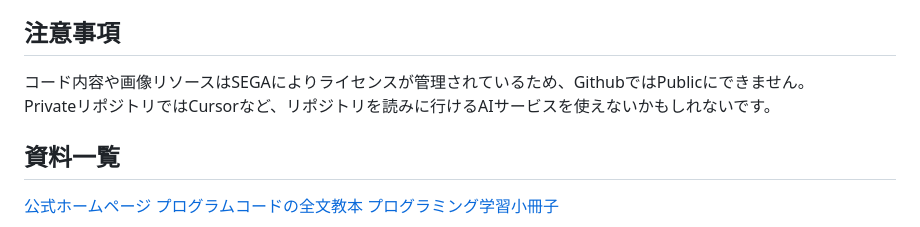
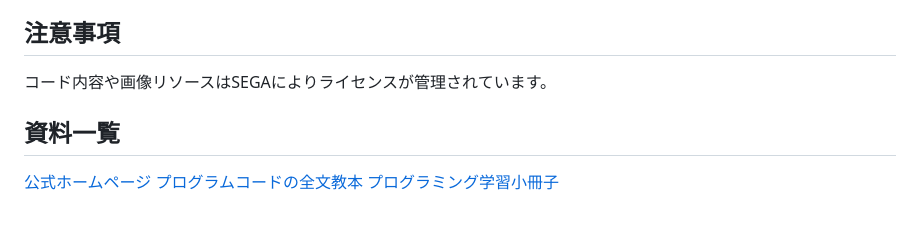
Before and after one commit to RaigingHearts/puyopuyo-programing, a Markdown page: README.md, the part around the change. Rendered like a GitHub page.

Commit message:
Update README.md: Github公開ステータスをPublicに変更したため、注意事項見出し項目の記述を変更

```diff
--- a/README.md
+++ b/README.md
@@ -1,8 +1,7 @@
 # ぷよぷよプログラミング一式実装
 このリポジトリは、SEGAとMonaca Educationで協賛されているプログラミング学習教材を指示通りに実装したものです。
 ## 注意事項
-コード内容や画像リソースはSEGAによりライセンスが管理されているため、GithubではPublicにできません。
-PrivateリポジトリではCursorなど、リポジトリを読みに行けるAIサービスを使えないかもしれないです。
+コード内容や画像リソースはSEGAによりライセンスが管理されています。
 ## 資料一覧
 [公式ホームページ](https://puyo.sega.jp/program_2020/)
 [プログラムコードの全文教本](https://puyo.sega.jp/program_2020/dl/puyo-programming-code.pdf)
```
